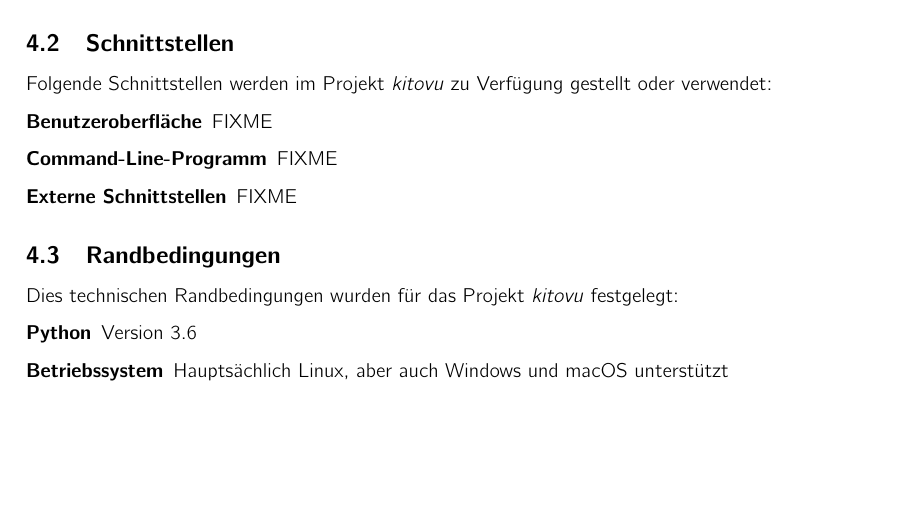
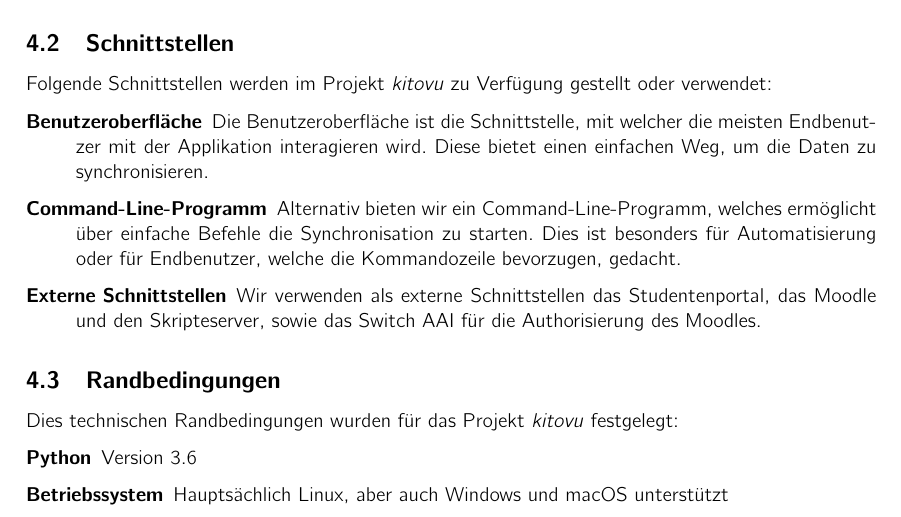
Before and after one commit to kitovu-bot/kitovu-docs, a LaTeX document (doc/Anforderungsspezifikation/anforderungsspezifikation.tex): part of page 11 of 11, cut so that both start at the same text, the shorter picture padded with empty space. Compiled offline with pdfLaTeX.

Commit message:
added interfaces

```diff
--- a/doc/Anforderungsspezifikation/anforderungsspezifikation.tex
+++ b/doc/Anforderungsspezifikation/anforderungsspezifikation.tex
@@ -346,11 +346,13 @@ Folgende Schnittstellen werden im Projekt \emph{kitovu} zu Verfügung gestellt o
 
 \begin{description}
   \item[Benutzeroberfläche]
-    FIXME
+    Die Benutzeroberfläche ist die Schnittstelle, mit welcher die meisten Endbenutzer mit der Applikation interagieren wird.
+    Diese bietet einen einfachen Weg, um die Daten zu synchronisieren.
   \item[Command-Line-Programm]
-    FIXME
+    Alternativ bieten wir ein Command-Line-Programm, welches ermöglicht über einfache Befehle die Synchronisation zu starten.
+    Dies ist besonders für Automatisierung oder für Endbenutzer, welche die Kommandozeile bevorzugen, gedacht.
   \item[Externe Schnittstellen]
-    FIXME
+    Wir verwenden als externe Schnittstellen das Studentenportal, das Moodle und den Skripteserver, sowie das Switch AAI für die Authorisierung des Moodles.
 \end{description}
 
 \subsection{Randbedingungen}
```
Also changed, not shown: doc/Anforderungsspezifikation/anforderungsspezifikation.pdf.
